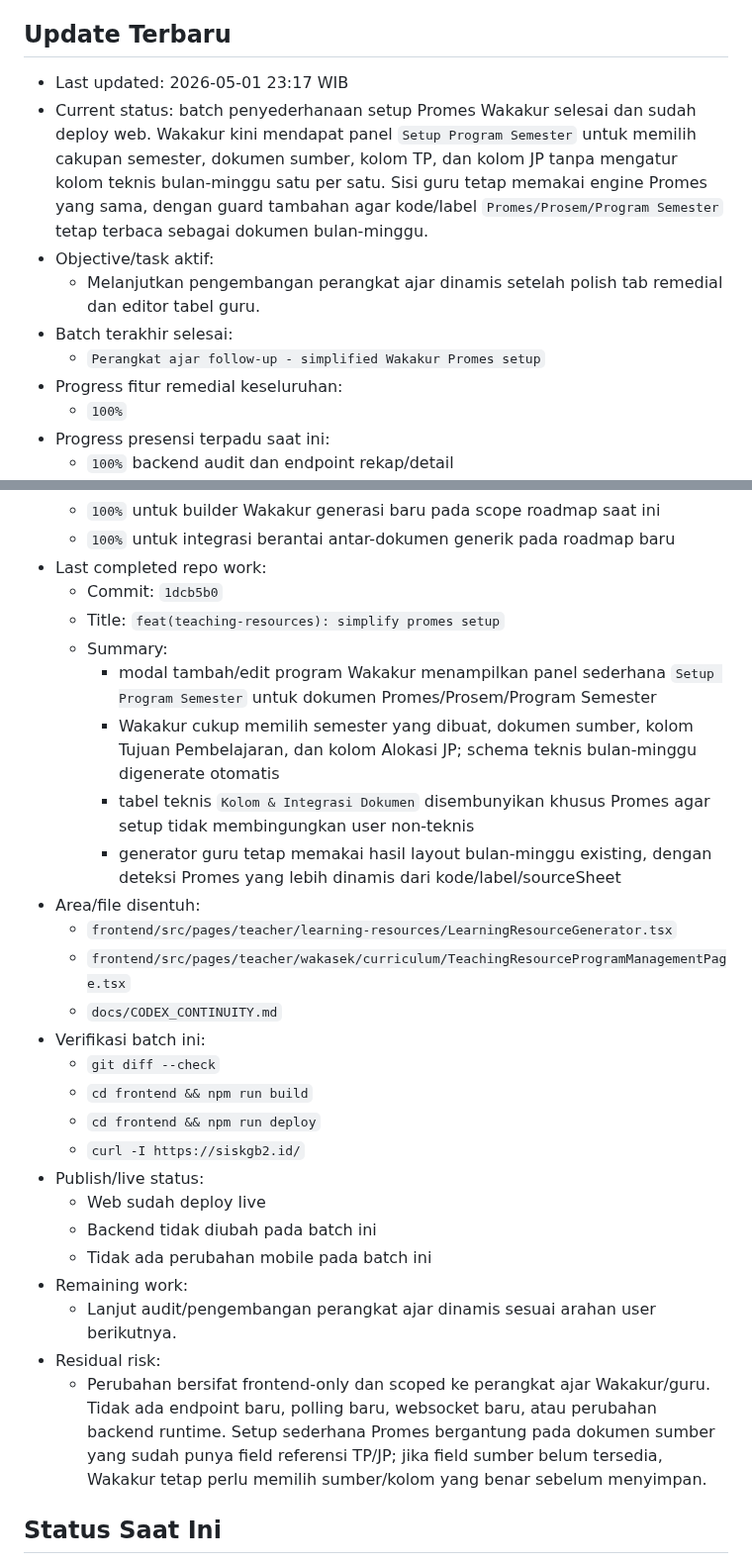
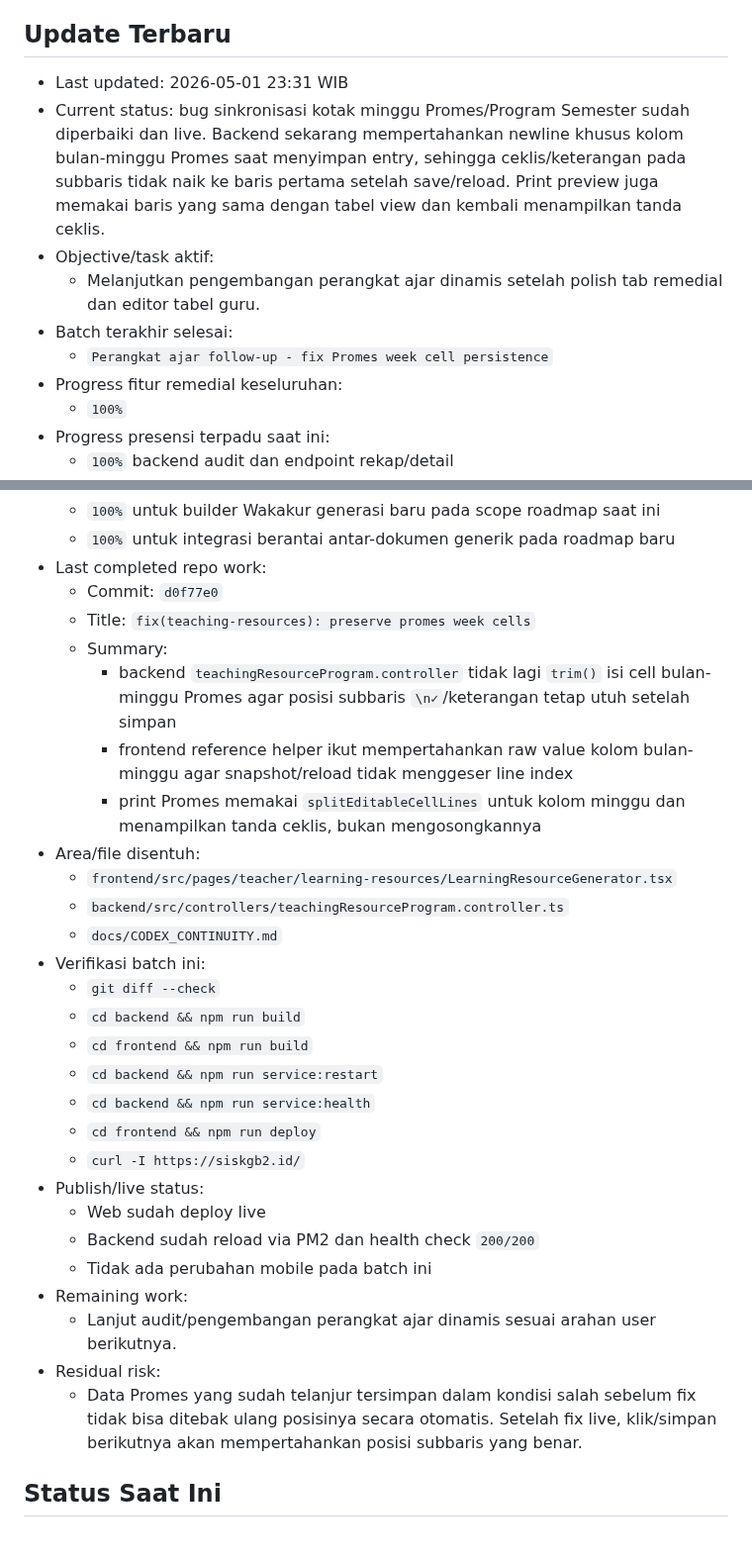
Before and after one commit to tripleonemzn/sis-project, a Markdown page: docs/CODEX_CONTINUITY.md, 2 parts joined by grey strips. Shown at 99% size. Drawn GitHub-style; blank space fills up the shorter version.

Commit message:
docs: record promes week cell fix

```diff
--- a/docs/CODEX_CONTINUITY.md
+++ b/docs/CODEX_CONTINUITY.md
@@ -5,12 +5,12 @@ Setiap room baru yang diminta `baca AGENTS.md` atau `lanjutkan` wajib membaca fi
 
 ## Update Terbaru
 
-- Last updated: 2026-05-01 23:17 WIB
-- Current status: batch penyederhanaan setup Promes Wakakur selesai dan sudah deploy web. Wakakur kini mendapat panel `Setup Program Semester` untuk memilih cakupan semester, dokumen sumber, kolom TP, dan kolom JP tanpa mengatur kolom teknis bulan-minggu satu per satu. Sisi guru tetap memakai engine Promes yang sama, dengan guard tambahan agar kode/label `Promes/Prosem/Program Semester` tetap terbaca sebagai dokumen bulan-minggu.
+- Last updated: 2026-05-01 23:31 WIB
+- Current status: bug sinkronisasi kotak minggu Promes/Program Semester sudah diperbaiki dan live. Backend sekarang mempertahankan newline khusus kolom bulan-minggu Promes saat menyimpan entry, sehingga ceklis/keterangan pada subbaris tidak naik ke baris pertama setelah save/reload. Print preview juga memakai baris yang sama dengan tabel view dan kembali menampilkan tanda ceklis.
 - Objective/task aktif:
   - Melanjutkan pengembangan perangkat ajar dinamis setelah polish tab remedial dan editor tabel guru.
 - Batch terakhir selesai:
-  - `Perangkat ajar follow-up - simplified Wakakur Promes setup`
+  - `Perangkat ajar follow-up - fix Promes week cell persistence`
 - Progress fitur remedial keseluruhan:
   - `100%`
 - Progress presensi terpadu saat ini:
@@ -26,30 +26,32 @@ Setiap room baru yang diminta `baca AGENTS.md` atau `lanjutkan` wajib membaca fi
   - `100%` untuk builder Wakakur generasi baru pada scope roadmap saat ini
   - `100%` untuk integrasi berantai antar-dokumen generik pada roadmap baru
 - Last completed repo work:
-  - Commit: `1dcb5b0`
-  - Title: `feat(teaching-resources): simplify promes setup`
+  - Commit: `d0f77e0`
+  - Title: `fix(teaching-resources): preserve promes week cells`
   - Summary:
-    - modal tambah/edit program Wakakur menampilkan panel sederhana `Setup Program Semester` untuk dokumen Promes/Prosem/Program Semester
-    - Wakakur cukup memilih semester yang dibuat, dokumen sumber, kolom Tujuan Pembelajaran, dan kolom Alokasi JP; schema teknis bulan-minggu digenerate otomatis
-    - tabel teknis `Kolom & Integrasi Dokumen` disembunyikan khusus Promes agar setup tidak membingungkan user non-teknis
-    - generator guru tetap memakai hasil layout bulan-minggu existing, dengan deteksi Promes yang lebih dinamis dari kode/label/sourceSheet
+    - backend `teachingResourceProgram.controller` tidak lagi `trim()` isi cell bulan-minggu Promes agar posisi subbaris `\n✓`/keterangan tetap utuh setelah simpan
+    - frontend reference helper ikut mempertahankan raw value kolom bulan-minggu agar snapshot/reload tidak menggeser line index
+    - print Promes memakai `splitEditableCellLines` untuk kolom minggu dan menampilkan tanda ceklis, bukan mengosongkannya
 - Area/file disentuh:
   - `frontend/src/pages/teacher/learning-resources/LearningResourceGenerator.tsx`
-  - `frontend/src/pages/teacher/wakasek/curriculum/TeachingResourceProgramManagementPage.tsx`
+  - `backend/src/controllers/teachingResourceProgram.controller.ts`
   - `docs/CODEX_CONTINUITY.md`
 - Verifikasi batch ini:
   - `git diff --check`
+  - `cd backend && npm run build`
   - `cd frontend && npm run build`
+  - `cd backend && npm run service:restart`
+  - `cd backend && npm run service:health`
   - `cd frontend && npm run deploy`
   - `curl -I https://siskgb2.id/`
 - Publish/live status:
   - Web sudah deploy live
-  - Backend tidak diubah pada batch ini
+  - Backend sudah reload via PM2 dan health check `200/200`
   - Tidak ada perubahan mobile pada batch ini
 - Remaining work:
   - Lanjut audit/pengembangan perangkat ajar dinamis sesuai arahan user berikutnya.
 - Residual risk:
-  - Perubahan bersifat frontend-only dan scoped ke perangkat ajar Wakakur/guru. Tidak ada endpoint baru, polling baru, websocket baru, atau perubahan backend runtime. Setup sederhana Promes bergantung pada dokumen sumber yang sudah punya field referensi TP/JP; jika field sumber belum tersedia, Wakakur tetap perlu memilih sumber/kolom yang benar sebelum menyimpan.
+  - Data Promes yang sudah telanjur tersimpan dalam kondisi salah sebelum fix tidak bisa ditebak ulang posisinya secara otomatis. Setelah fix live, klik/simpan berikutnya akan mempertahankan posisi subbaris yang benar.
 
 ## Status Saat Ini
 
```
